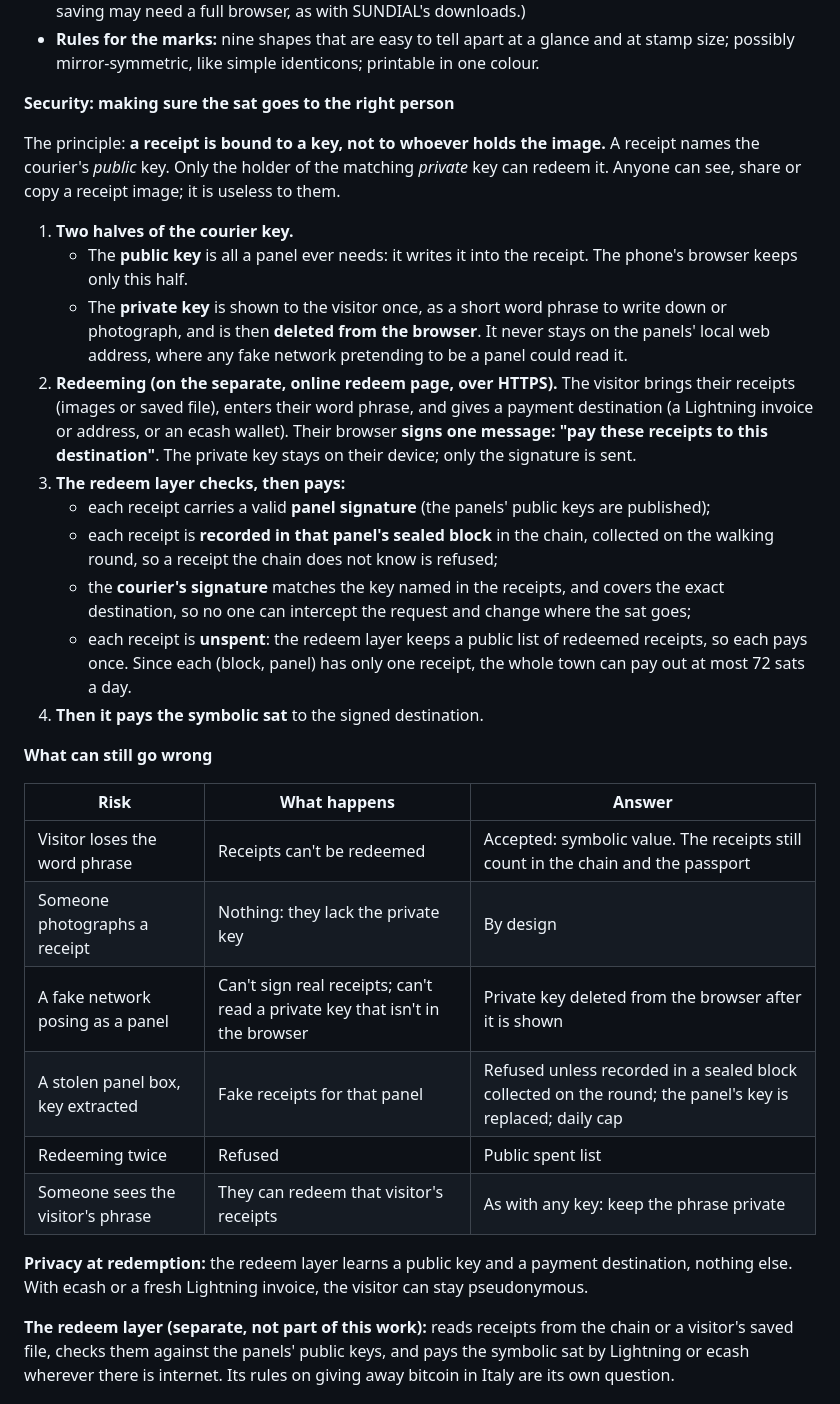
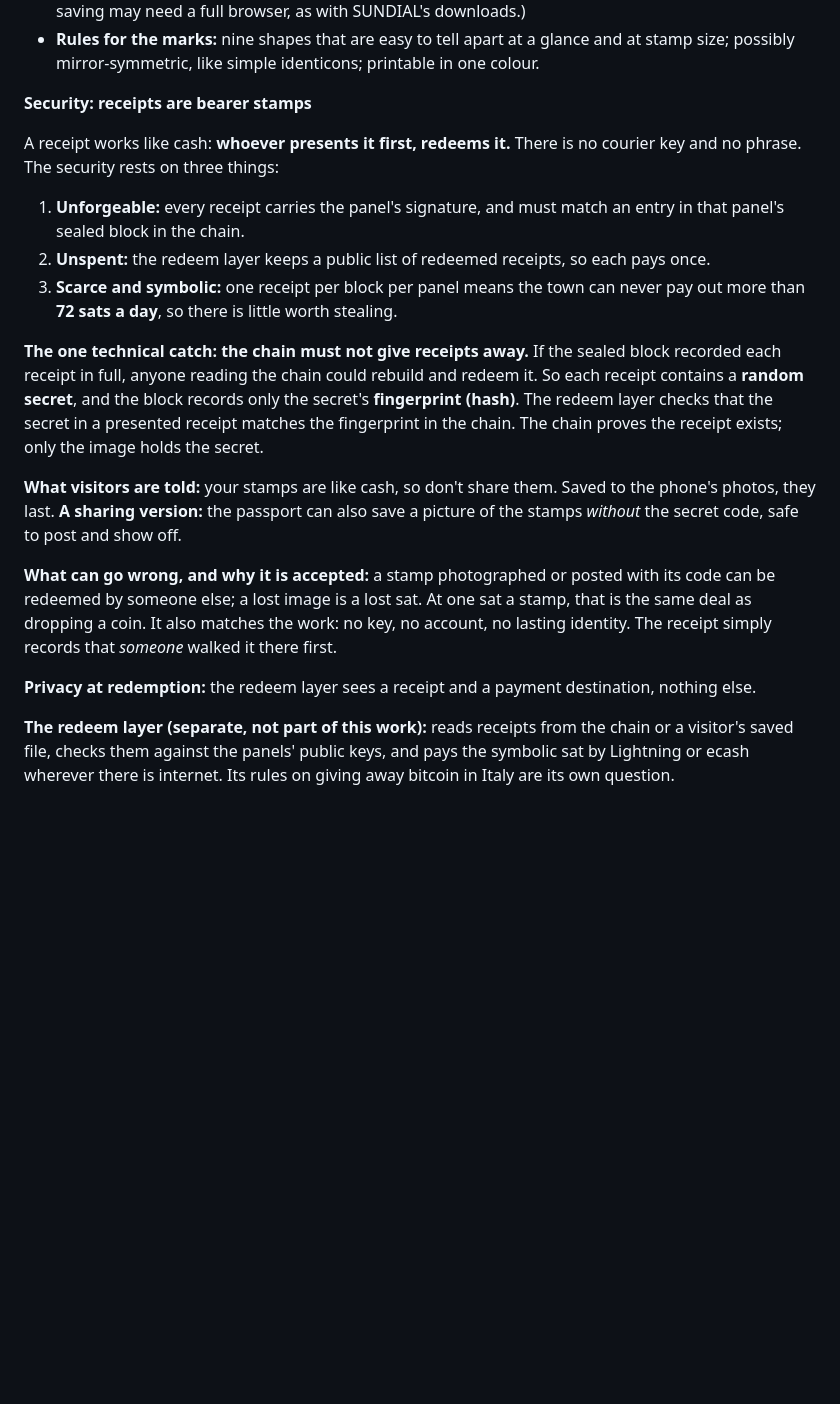
Before and after one commit to photovoltaic-art/PVA, a Markdown page: works/02-go-to-bed.md, the part around one of its changes. GitHub-like rendering; blank space fills up the shorter version.

Commit message:
GO TO BED: receipts as bearer stamps; no courier key; chain stores only receipt fingerprints
Co-Authored-By: Claude Opus 5.5 <noreply@anthropic.com>
Claude-Session: https://claude.ai/code/session_01BMFMt5yCJVT3JQicJnUWqs

```diff
--- a/works/02-go-to-bed.md
+++ b/works/02-go-to-bed.md
@@ -84,33 +83,22 @@ The public are the messengers. A phone that joins one panel picks up what that p
 - **Each receipt can be saved as an image:** the panel's mark, the date, the block, and the receipt itself encoded in the image (a small code beside the stamp, or in the image file's text fields), so **the picture is the proof**. Saved to the phone's photos, receipts outlive browser storage, and the redeem layer can read them straight from the image. (Some phones' Wi-Fi pop-up windows cannot save files; saving may need a full browser, as with SUNDIAL's downloads.)
 - **Rules for the marks:** nine shapes that are easy to tell apart at a glance and at stamp size; possibly mirror-symmetric, like simple identicons; printable in one colour.
 
-**Security: making sure the sat goes to the right person**
+**Security: receipts are bearer stamps**
 
-The principle: **a receipt is bound to a key, not to whoever holds the image.** A receipt names the courier's *public* key. Only the holder of the matching *private* key can redeem it. Anyone can see, share or copy a receipt image; it is useless to them.
+A receipt works like cash: **whoever presents it first, redeems it.** There is no courier key and no phrase. The security rests on three things:
 
-1. **Two halves of the courier key.**
-   - The **public key** is all a panel ever needs: it writes it into the receipt. The phone's browser keeps only this half.
-   - The **private key** is shown to the visitor once, as a short word phrase to write down or photograph, and is then **deleted from the browser**. It never stays on the panels' local web address, where any fake network pretending to be a panel could read it.
-2. **Redeeming (on the separate, online redeem page, over HTTPS).** The visitor brings their receipts (images or saved file), enters their word phrase, and gives a payment destination (a Lightning invoice or address, or an ecash wallet). Their browser **signs one message: "pay these receipts to this destination"**. The private key stays on their device; only the signature is sent.
-3. **The redeem layer checks, then pays:**
-   - each receipt carries a valid **panel signature** (the panels' public keys are published);
-   - each receipt is **recorded in that panel's sealed block** in the chain, collected on the walking round, so a receipt the chain does not know is refused;
-   - the **courier's signature** matches the key named in the receipts, and covers the exact destination, so no one can intercept the request and change where the sat goes;
-   - each receipt is **unspent**: the redeem layer keeps a public list of redeemed receipts, so each pays once. Since each (block, panel) has only one receipt, the whole town can pay out at most 72 sats a day.
-4. **Then it pays the symbolic sat** to the signed destination.
+1. **Unforgeable:** every receipt carries the panel's signature, and must match an entry in that panel's sealed block in the chain.
+2. **Unspent:** the redeem layer keeps a public list of redeemed receipts, so each pays once.
+3. **Scarce and symbolic:** one receipt per block per panel means the town can never pay out more than **72 sats a day**, so there is little worth stealing.
 
-**What can still go wrong**
+**The one technical catch: the chain must not give receipts away.** If the sealed block recorded each receipt in full, anyone reading the chain could rebuild and redeem it. So each receipt contains a **random secret**, and the block records only the secret's **fingerprint (hash)**. The redeem layer checks that the secret in a presented receipt matches the fingerprint in the chain. The chain proves the receipt exists; only the image holds the secret.
 
-| Risk | What happens | Answer |
-| --- | --- | --- |
-| Visitor loses the word phrase | Receipts can't be redeemed | Accepted: symbolic value. The receipts still count in the chain and the passport |
-| Someone photographs a receipt | Nothing: they lack the private key | By design |
-| A fake network posing as a panel | Can't sign real receipts; can't read a private key that isn't in the browser | Private key deleted from the browser after it is shown |
-| A stolen panel box, key extracted | Fake receipts for that panel | Refused unless recorded in a sealed block collected on the round; the panel's key is replaced; daily cap |
-| Redeeming twice | Refused | Public spent list |
-| Someone sees the visitor's phrase | They can redeem that visitor's receipts | As with any key: keep the phrase private |
+**What visitors are told:** your stamps are like cash, so don't share them. Saved to the phone's photos, they last.
+**A sharing version:** the passport can also save a picture of the stamps *without* the secret code, safe to post and show off.
 
-**Privacy at redemption:** the redeem layer learns a public key and a payment destination, nothing else. With ecash or a fresh Lightning invoice, the visitor can stay pseudonymous.
+**What can go wrong, and why it is accepted:** a stamp photographed or posted with its code can be redeemed by someone else; a lost image is a lost sat. At one sat a stamp, that is the same deal as dropping a coin. It also matches the work: no key, no account, no lasting identity. The receipt simply records that *someone* walked it there first.
+
+**Privacy at redemption:** the redeem layer sees a receipt and a payment destination, nothing else.
 
 **The redeem layer (separate, not part of this work):** reads receipts from the chain or a visitor's saved file, checks them against the panels' public keys, and pays the symbolic sat by Lightning or ecash wherever there is internet. Its rules on giving away bitcoin in Italy are its own question.
 
```
Also changed, not shown: other parts of works/02-go-to-bed.md (+6 -7 lines).
